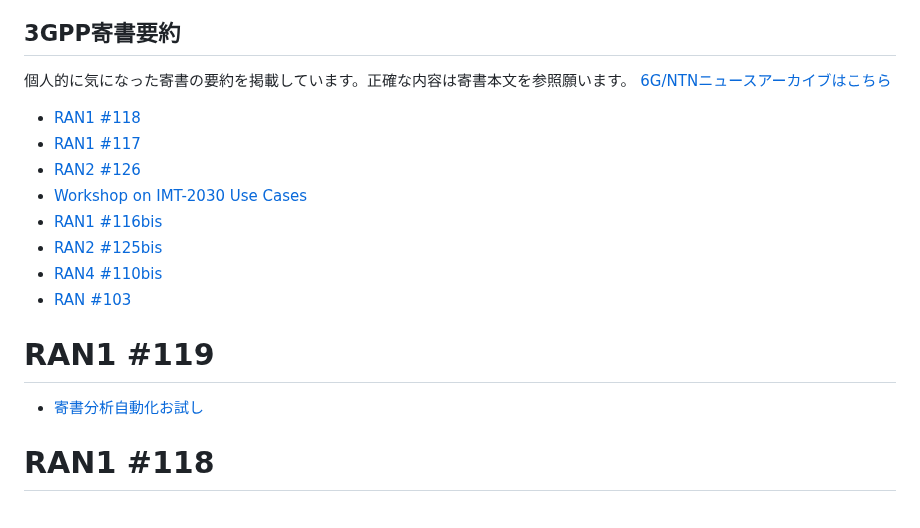
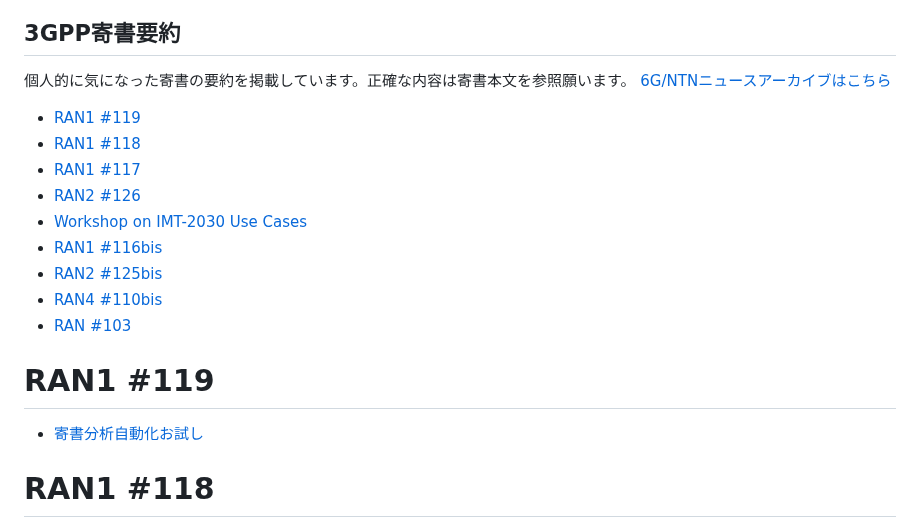
Before and after one commit to omusubi5g/tdoc.github.io, a Markdown page: README.md, the part around the change. GitHub-like rendering.

```diff
--- a/README.md
+++ b/README.md
@@ -2,6 +2,7 @@
 個人的に気になった寄書の要約を掲載しています。正確な内容は寄書本文を参照願います。
 [6G/NTNニュースアーカイブはこちら](https://omusubi5g.github.io/tdoc.github.io/news/news_archive.html)
 
+- [RAN1 #119](#ran1-119)
 - [RAN1 #118](#ran1-118)
 - [RAN1 #117](#ran1-117)
 - [RAN2 #126](#ran2-126)
@@ -13,6 +14,7 @@
 
 # RAN1 #119
 - [寄書分析自動化お試し](https://omusubi5g.github.io/tdoc.github.io/RAN1_119/NTN_analysis.html)
+
 # RAN1 #118
 - [寄書数分析](https://omusubi5g.github.io/tdoc.github.io/RAN1_118/summary.html)
 
```
